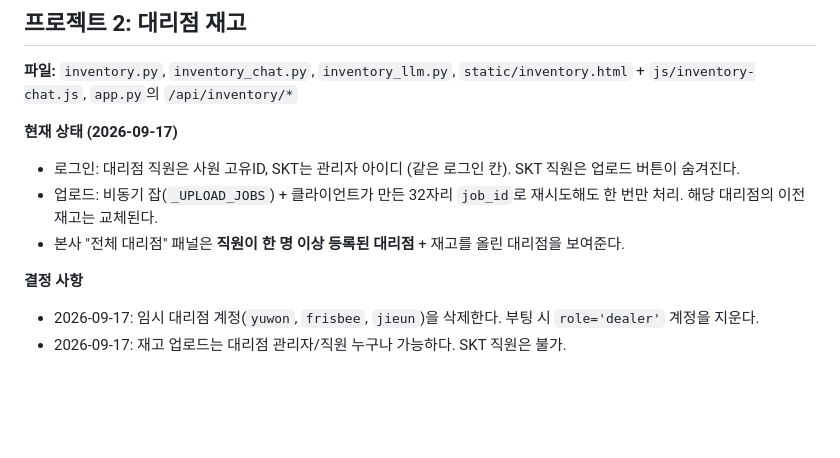
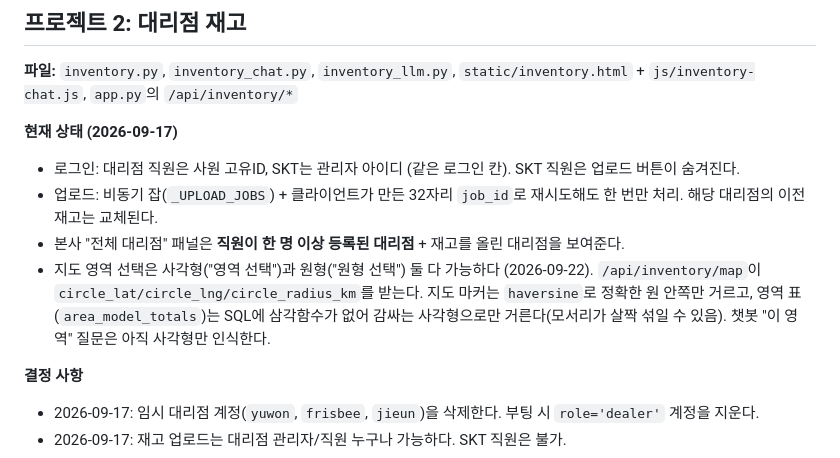
Before and after one commit to Gobayahshi/RS_treasure_hunter, a Markdown page: CLAUDE.md, the part around the change. GitHub-like rendering; blank space fills up the shorter version.

Commit message:
Document the new circular area-select tool in CLAUDE.md
Co-Authored-By: Claude Sonnet 5 <noreply@anthropic.com>

```diff
--- a/CLAUDE.md
+++ b/CLAUDE.md
@@ -147,6 +147,7 @@ webapp/
 - 로그인: 대리점 직원은 사원 고유ID, SKT는 관리자 아이디 (같은 로그인 칸). SKT 직원은 업로드 버튼이 숨겨진다.
 - 업로드: 비동기 잡(`_UPLOAD_JOBS`) + 클라이언트가 만든 32자리 `job_id`로 재시도해도 한 번만 처리. 해당 대리점의 이전 재고는 교체된다.
 - 본사 "전체 대리점" 패널은 **직원이 한 명 이상 등록된 대리점** + 재고를 올린 대리점을 보여준다.
+- 지도 영역 선택은 사각형("영역 선택")과 원형("원형 선택") 둘 다 가능하다 (2026-09-22). `/api/inventory/map`이 `circle_lat/circle_lng/circle_radius_km`를 받는다. 지도 마커는 `haversine`로 정확한 원 안쪽만 거르고, 영역 표(`area_model_totals`)는 SQL에 삼각함수가 없어 감싸는 사각형으로만 거른다(모서리가 살짝 섞일 수 있음). 챗봇 "이 영역" 질문은 아직 사각형만 인식한다.
 
 **결정 사항**
 - 2026-09-17: 임시 대리점 계정(`yuwon`, `frisbee`, `jieun`)을 삭제한다. 부팅 시 `role='dealer'` 계정을 지운다.
```
